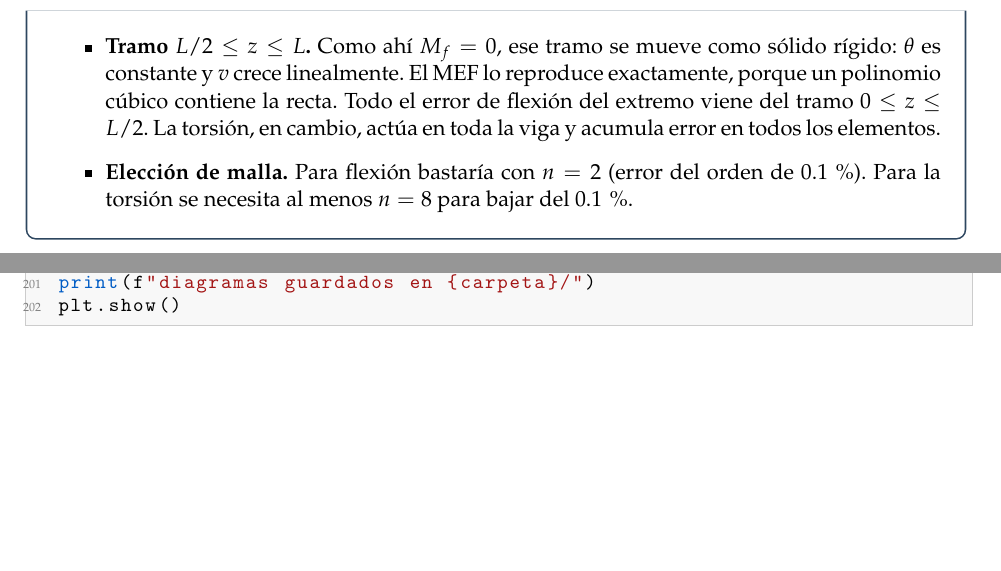
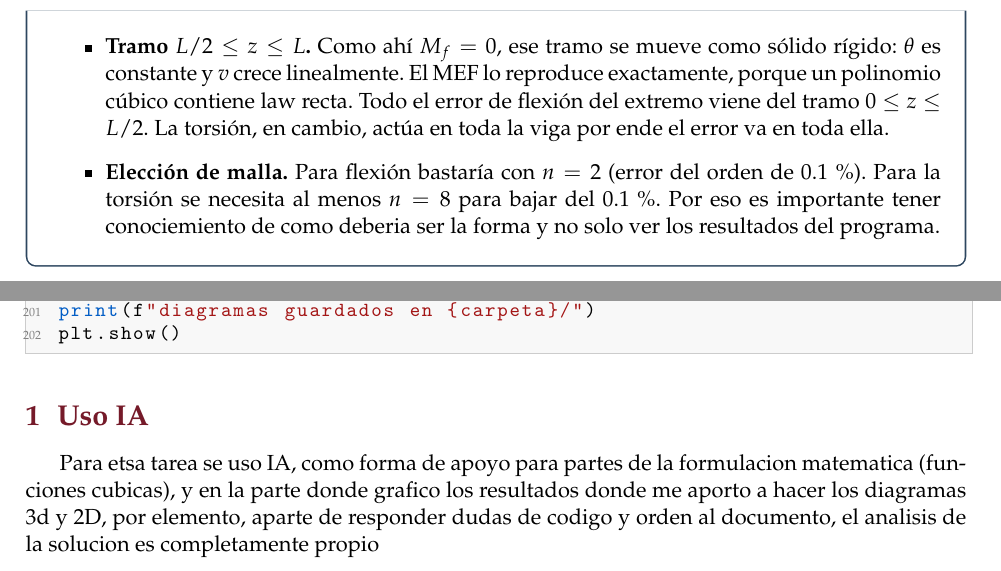
Before and after one commit to Piter-T-UC/Tareas-ICM3323, a LaTeX document (main_T2.tex, which reads T2/Codigo.tex, T2/P1.tex): two parts of pages 8 and 33 of 33, joined at a grey line, cut so that both start at the same text, the shorter picture padded with empty space. Compiled offline with pdfLaTeX.

Commit message:
Updates from Overleaf

```diff
--- a/T2/Codigo.tex
+++ b/T2/Codigo.tex
@@ -62,3 +62,7 @@ momento flector y torsor (anal\'itica y MEF con $n=2$). Aquí me apoyé bastante
 Define la geometr\'ia del paradero (con atiesadores), aplica el peso propio,
 resuelve y verifica deflexi\'on y tensiones.
 \lstinputlisting[style=pythonstyle]{T2/Codigo/Problema_2.py}
+
+
+\section{Uso IA}
+Para etsa tarea se uso IA, como forma de apoyo para partes de la formulacion matematica (funciones cubicas), y en la parte donde grafico los resultados donde me aporto a hacer los diagramas 3d y 2D, por elemento, aparte de responder dudas de codigo y orden al documento, el analisis de la solucion es completamente propio
--- a/T2/P1.tex
+++ b/T2/P1.tex
@@ -388,14 +386,14 @@ $n$ & error $v(L)$ & error $\theta(L)$ & error $\varphi(L)$ & razón $e_{n/2}/e_
 
     \item \textbf{Tramo $L/2\le z\le L$.} Como ahí $M_f=0$, ese tramo se mueve
     como sólido rígido: $\theta$ es constante y $v$ crece linealmente. El
-    MEF lo reproduce exactamente, porque un polinomio cúbico contiene la
+    MEF lo reproduce exactamente, porque un polinomio cúbico contiene law
     recta. Todo el error de flexión del extremo viene del tramo
-    $0\le z\le L/2$. La torsión, en cambio, actúa en toda la viga y
-    acumula error en todos los elementos.
+    $0\le z\le L/2$. La torsión, en cambio, actúa en toda la viga por ende el error va en toda ella.
 
     \item \textbf{Elección de malla.} Para flexión bastaría con $n=2$ (error
     del orden de $0.1$\,\%). Para la torsión se necesita al menos $n=8$ para
-    bajar del $0.1$\,\%.
+    bajar del $0.1$\,\%. Por eso es importante tener conociemiento de como deberia ser la forma y no solo ver los resultados del programa.
+
 \end{itemize}
 
 \end{desarrollo}
```
Also changed, not shown: T2/Codigo.tex (2 more changed lines), T2/P1.tex (4 more changed lines).
